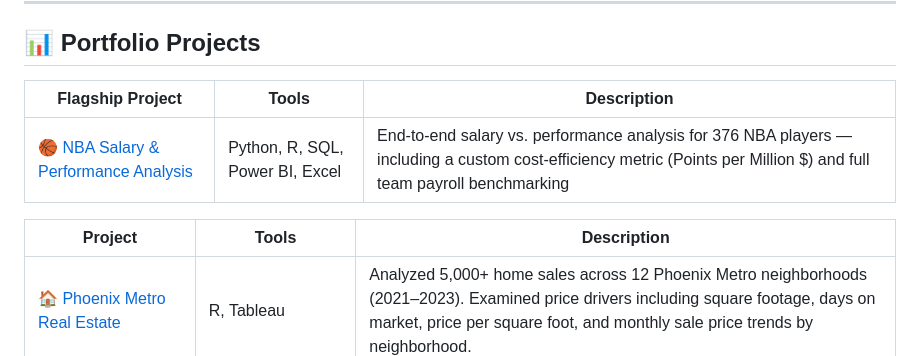
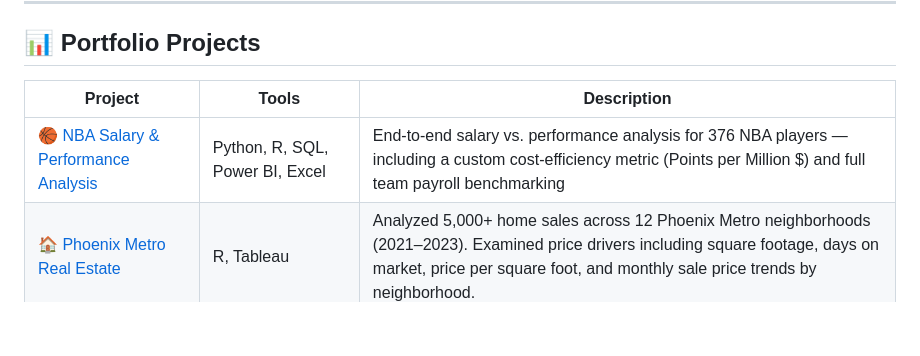
Before and after one commit to NikolasZeiner/NikolasZeiner, a Markdown page: README.md, the part around the change. GitHub-like rendering; blank space fills up the shorter version.

```diff
--- a/README.md
+++ b/README.md
@@ -22,12 +22,9 @@ I build end-to-end analytics solutions using Python, SQL, R, Power BI, Tableau,
 
 ## 📊 Portfolio Projects
 
-| Flagship Project | Tools | Description |
+| Project | Tools | Description |
 |---|---|---|
 | [🏀 NBA Salary & Performance Analysis](https://github.com/NikolasZeiner/NBA-Salary-Analysis) | Python, R, SQL, Power BI, Excel | End-to-end salary vs. performance analysis for 376 NBA players — including a custom cost-efficiency metric (Points per Million $) and full team payroll benchmarking |
-
-| Project | Tools | Description |
-|---|---|---|
 | [🏠 Phoenix Metro Real Estate](https://github.com/NikolasZeiner/PhoenixRealEstateAnalysis) | R, Tableau | Analyzed 5,000+ home sales across 12 Phoenix Metro neighborhoods (2021–2023). Examined price drivers including square footage, days on market, price per square foot, and monthly sale price trends by neighborhood. |
 | [🛍️ Retail Sales Intelligence](https://github.com/NikolasZeiner/RetailSalesDashboard) | Power BI, DAX, Excel | Built a 3-page Power BI dashboard analyzing sales performance, product profitability, and shipping operations using the Sample Superstore dataset. Includes 7+ custom DAX measures |
 | [🚔 Crime Pattern & Resource Deployment](https://github.com/NikolasZeiner/CrimePatternAnalysis) | Power BI, SQL, R | Power BI dashboard for a city police department analyzing incident patterns, response performance, and district-level resource allocation. Covers command-level KPIs, operational metrics and district-level performance scorecards |
```
